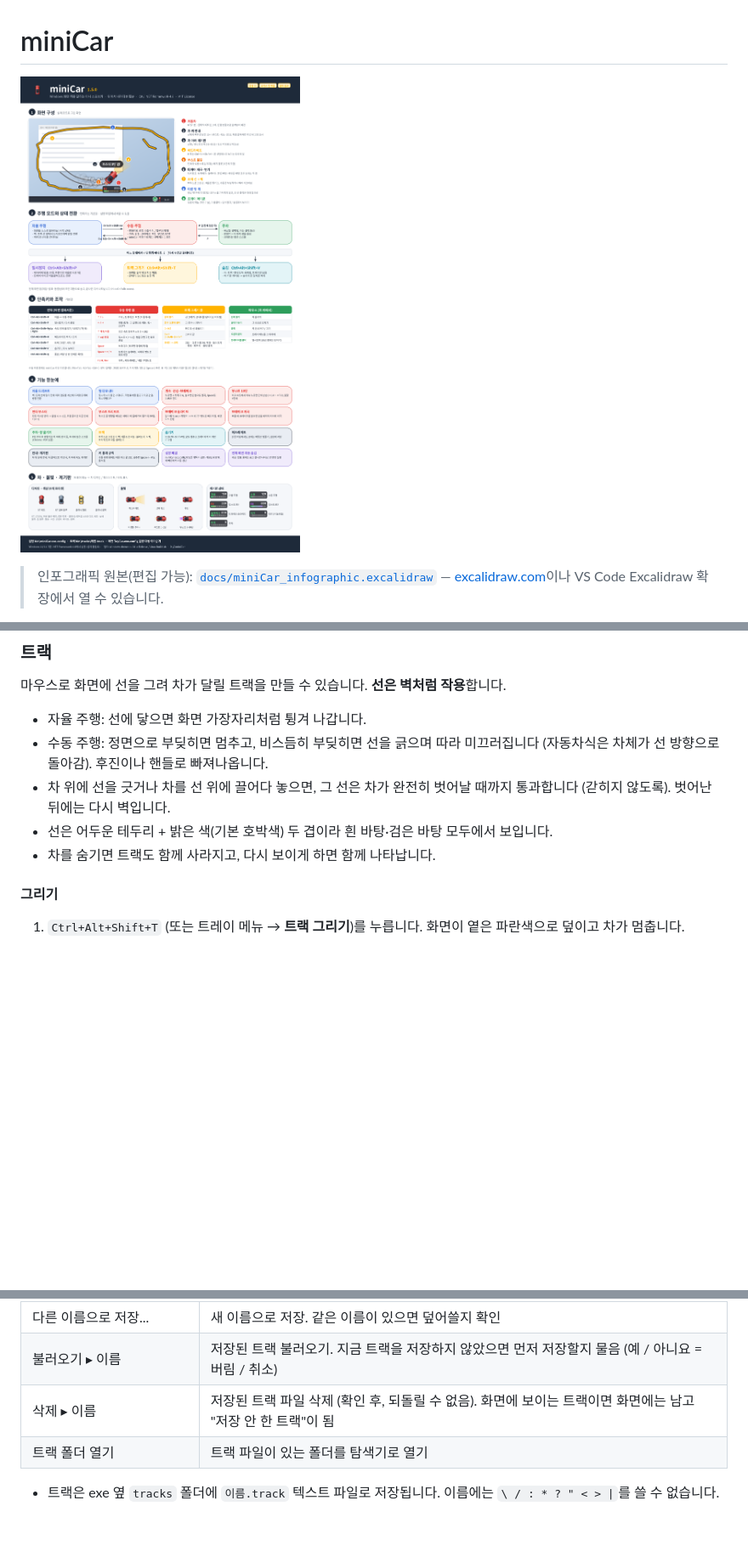
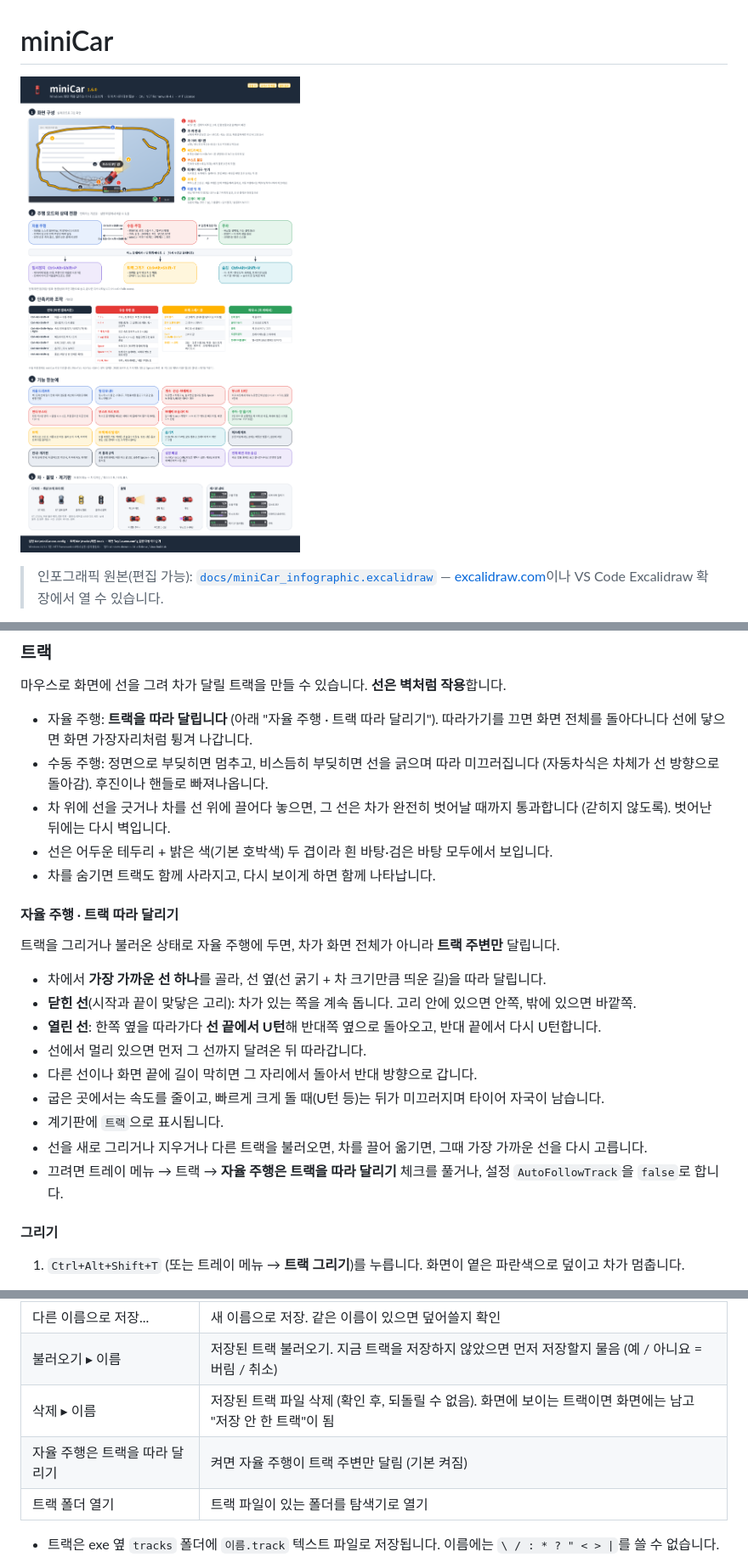
Before and after one commit to Chang-Hoon/miniCar, a Markdown page: README.md, 3 parts joined by grey strips. Shown at 85% size. Rendered like a GitHub page; pictures changed too: docs/miniCar_infographic.png; blank space fills up the shorter version.

```diff
--- a/README.md
+++ b/README.md
@@ -299,11 +299,25 @@ Windows 화면 위를 돌아다니는 조그만 스포츠카입니다. 위에서
 
 마우스로 화면에 선을 그려 차가 달릴 트랙을 만들 수 있습니다. **선은 벽처럼 작용**합니다.
 
-- 자율 주행: 선에 닿으면 화면 가장자리처럼 튕겨 나갑니다.
+- 자율 주행: **트랙을 따라 달립니다** (아래 "자율 주행 · 트랙 따라 달리기"). 따라가기를 끄면 화면 전체를 돌아다니다 선에 닿으면 화면 가장자리처럼 튕겨 나갑니다.
 - 수동 주행: 정면으로 부딪히면 멈추고, 비스듬히 부딪히면 선을 긁으며 따라 미끄러집니다 (자동차식은 차체가 선 방향으로 돌아감). 후진이나 핸들로 빠져나옵니다.
 - 차 위에 선을 긋거나 차를 선 위에 끌어다 놓으면, 그 선은 차가 완전히 벗어날 때까지 통과합니다 (갇히지 않도록). 벗어난 뒤에는 다시 벽입니다.
 - 선은 어두운 테두리 + 밝은 색(기본 호박색) 두 겹이라 흰 바탕·검은 바탕 모두에서 보입니다.
 - 차를 숨기면 트랙도 함께 사라지고, 다시 보이게 하면 함께 나타납니다.
+
+#### 자율 주행 · 트랙 따라 달리기
+
+트랙을 그리거나 불러온 상태로 자율 주행에 두면, 차가 화면 전체가 아니라 **트랙 주변만** 달립니다.
+
+- 차에서 **가장 가까운 선 하나**를 골라, 선 옆(선 굵기 + 차 크기만큼 띄운 길)을 따라 달립니다.
+- **닫힌 선**(시작과 끝이 맞닿은 고리): 차가 있는 쪽을 계속 돕니다. 고리 안에 있으면 안쪽, 밖에 있으면 바깥쪽.
+- **열린 선**: 한쪽 옆을 따라가다 **선 끝에서 U턴**해 반대쪽 옆으로 돌아오고, 반대 끝에서 다시 U턴합니다.
+- 선에서 멀리 있으면 먼저 그 선까지 달려온 뒤 따라갑니다.
+- 다른 선이나 화면 끝에 길이 막히면 그 자리에서 돌아서 반대 방향으로 갑니다.
+- 굽은 곳에서는 속도를 줄이고, 빠르게 크게 돌 때(U턴 등)는 뒤가 미끄러지며 타이어 자국이 남습니다.
+- 계기판에 `트랙`으로 표시됩니다.
+- 선을 새로 그리거나 지우거나 다른 트랙을 불러오면, 차를 끌어 옮기면, 그때 가장 가까운 선을 다시 고릅니다.
+- 끄려면 트레이 메뉴 → 트랙 → **자율 주행은 트랙을 따라 달리기** 체크를 풀거나, 설정 `AutoFollowTrack`을 `false`로 합니다.
 
 #### 그리기
 
@@ -331,6 +345,7 @@ Windows 화면 위를 돌아다니는 조그만 스포츠카입니다. 위에서
 | 다른 이름으로 저장... | 새 이름으로 저장. 같은 이름이 있으면 덮어쓸지 확인 |
 | 불러오기 ▸ 이름 | 저장된 트랙 불러오기. 지금 트랙을 저장하지 않았으면 먼저 저장할지 물음 (예 / 아니요 = 버림 / 취소) |
 | 삭제 ▸ 이름 | 저장된 트랙 파일 삭제 (확인 후, 되돌릴 수 없음). 화면에 보이는 트랙이면 화면에는 남고 "저장 안 한 트랙"이 됨 |
+| 자율 주행은 트랙을 따라 달리기 | 켜면 자율 주행이 트랙 주변만 달림 (기본 켜짐) |
 | 트랙 폴더 열기 | 트랙 파일이 있는 폴더를 탐색기로 열기 |
 
 - 트랙은 exe 옆 `tracks` 폴더에 `이름.track` 텍스트 파일로 저장됩니다. 이름에는 `\ / : * ? " < > |`를 쓸 수 없습니다.
```
Also changed, not shown: other parts of README.md (+7 -1 lines), 9 other files.
